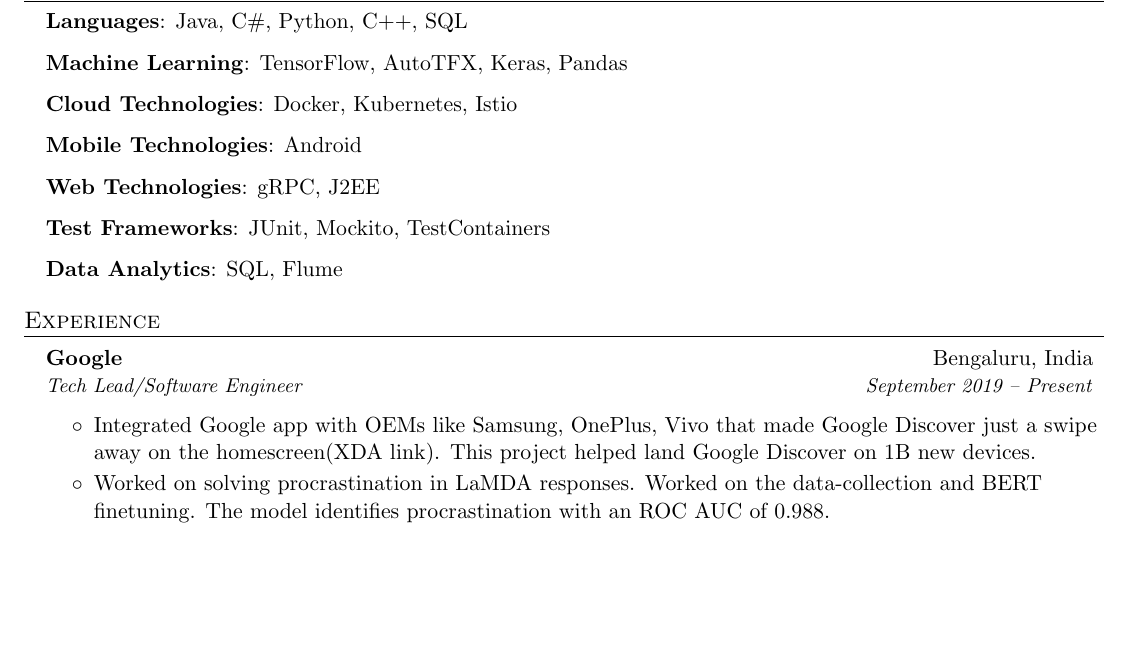
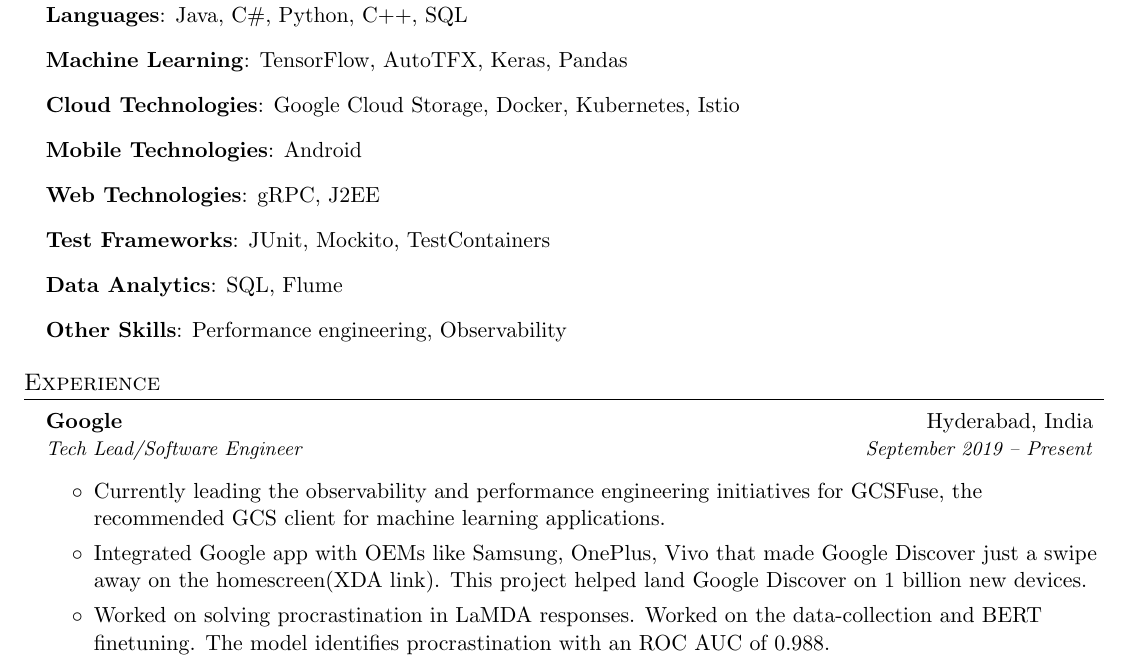
Before and after one commit to kislaykishore/resume, a LaTeX document (kislay_kishore.tex): part of the page before the commit and part of page 1 of 2 after it, cut so that both start at the same text, the shorter picture padded with empty space. Compiled offline with pdfLaTeX.

Commit message:
Update kislay_kishore.tex

```diff
--- a/kislay_kishore.tex
+++ b/kislay_kishore.tex
@@ -91,7 +91,7 @@
     \textbf{Machine Learning}{: TensorFlow, AutoTFX, Keras, Pandas}
 }
 \item[]{
-    \textbf{Cloud Technologies}{: Docker, Kubernetes, Istio}
+    \textbf{Cloud Technologies}{: Google Cloud Storage, Docker, Kubernetes, Istio}
 }
 \item[]{
     \textbf{Mobile Technologies}{: Android}
@@ -105,6 +105,9 @@
 \item[]{
     \textbf{Data Analytics}{: SQL, Flume}
 }
+\item[]{
+    \textbf{Other Skills}{: Performance engineering, Observability}
+}
 \resumeSubHeadingListEnd
 
 %-----------EXPERIENCE-----------------
@@ -112,9 +115,12 @@
   \resumeSubHeadingListStart
     \resumeSubheading
       {Google}
-      {Bengaluru, India}{Tech Lead/Software Engineer}{September 2019 -- Present}
+      {Hyderabad, India}{Tech Lead/Software Engineer}{September 2019 -- Present}
        \resumeSubItemListStart
-       		\resumeSubItem{Integrated Google app with OEMs like Samsung, OnePlus, Vivo that made Google Discover just a swipe away on the homescreen(\href{https://www.xda-developers.com/oneplus-launcher-4-5-6-adds-toggle-between-google-discover-oneplus-shelf/}{XDA link}). This project helped land Google Discover on 1B new devices.}
+            \resumeSubItem{
+              Currently leading the observability and performance engineering initiatives for \href{https://cloud.google.com/storage/docs/cloud-storage-fuse/overview}{GCSFuse}, the recommended \href{https://cloud.google.com/storage}{GCS} client for machine learning applications.
+            }
+       		\resumeSubItem{Integrated Google app with OEMs like Samsung, OnePlus, Vivo that made Google Discover just a swipe away on the homescreen(\href{https://www.xda-developers.com/oneplus-launcher-4-5-6-adds-toggle-between-google-discover-oneplus-shelf/}{XDA link}). This project helped land Google Discover on 1 billion new devices.}
        \resumeSubItem{Worked on solving procrastination in LaMDA responses. Worked on the data-collection and BERT finetuning. The model identifies procrastination with an ROC AUC of 0.988.}
               \resumeSubItemListEnd
     \resumeSubheading
```
